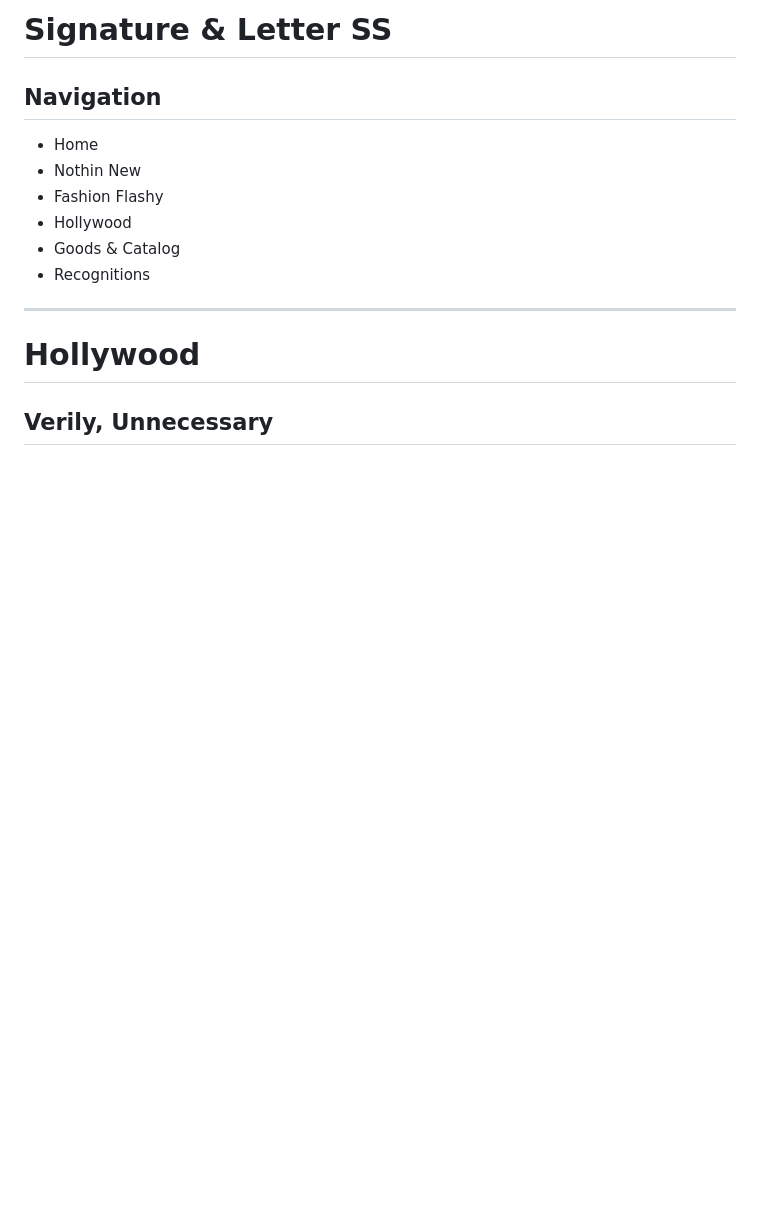
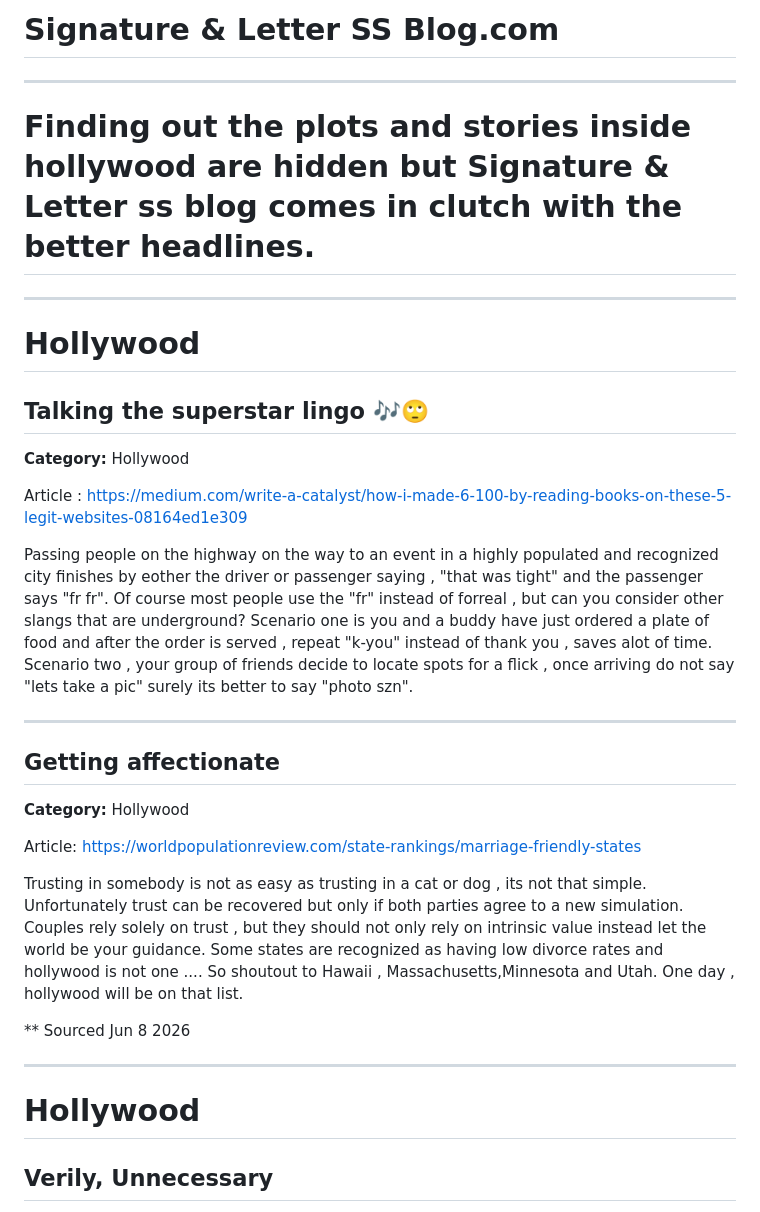
Before and after one commit to trapcat1440/signatureblog, a Markdown page: public/blog/Hollywood.md, the part around the change. Rendered like a GitHub page; blank space fills up the shorter version.

```diff
--- a/public/blog/Hollywood.md
+++ b/public/blog/Hollywood.md
@@ -1,16 +1,37 @@
-# Signature & Letter SS
+# Signature & Letter SS Blog.com
+---
 
-## Navigation
+# Finding out the plots and stories inside hollywood are hidden but Signature & Letter ss blog comes in clutch with the better headlines.
 
-- Home
-- Nothin New
-- Fashion Flashy
-- Hollywood
-- Goods & Catalog
-- Recognitions
+---
+# Hollywood
+
+## Talking the superstar lingo 🎶🙄
+
+**Category:** Hollywood
+
+Article :
+https://medium.com/write-a-catalyst/how-i-made-6-100-by-reading-books-on-these-5-legit-websites-08164ed1e309
+
+Passing people on the highway on the way to an event in a highly populated and recognized city finishes by eother the driver or passenger saying , "that was tight" and the passenger says "fr fr". Of course most people use the "fr" instead of forreal , but can you consider other slangs that are underground? Scenario one is you and a buddy have just ordered a plate of food and after the order is served , repeat "k-you" instead of thank you , saves alot of time. Scenario two , your group of friends decide to locate spots for a flick , once arriving do not say "lets take a pic" surely its better to say "photo szn".
 
 ---
 
+
+## Getting affectionate
+
+**Category:** Hollywood
+
+Article:
+https://worldpopulationreview.com/state-rankings/marriage-friendly-states
+
+Trusting in somebody is not as easy as trusting in a cat or dog , its not that simple. Unfortunately trust can be recovered but only if both parties agree to a new simulation. Couples rely solely on trust , but they should not only rely on intrinsic value instead let the world be your guidance. Some states are recognized as having low divorce rates and hollywood is not one .... So shoutout to Hawaii , Massachusetts,Minnesota and Utah. One day , hollywood will be on that list.
+
+** Sourced Jun 8 2026
+
+
+
+---
 # Hollywood
 
 ## Verily, Unnecessary
```
